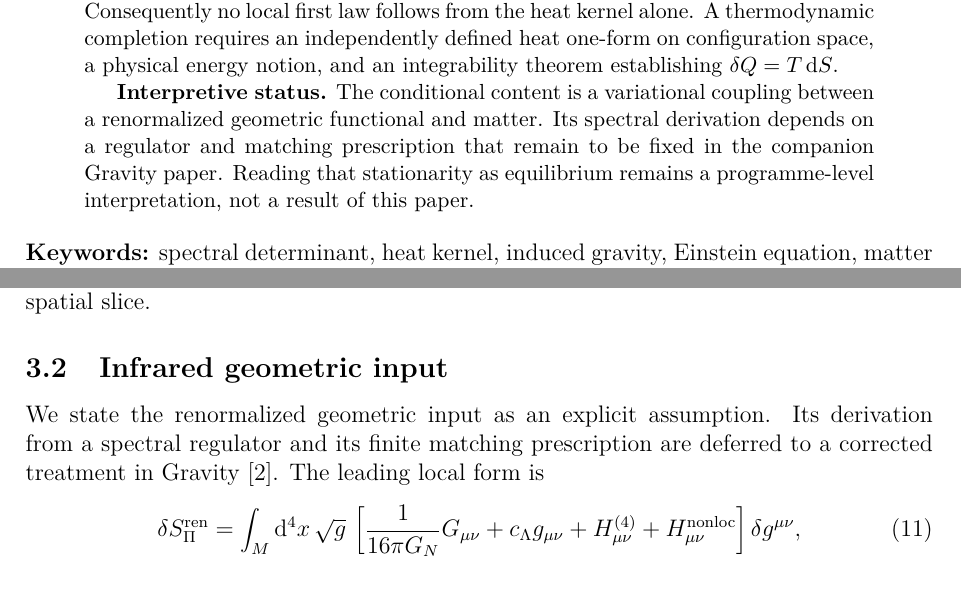
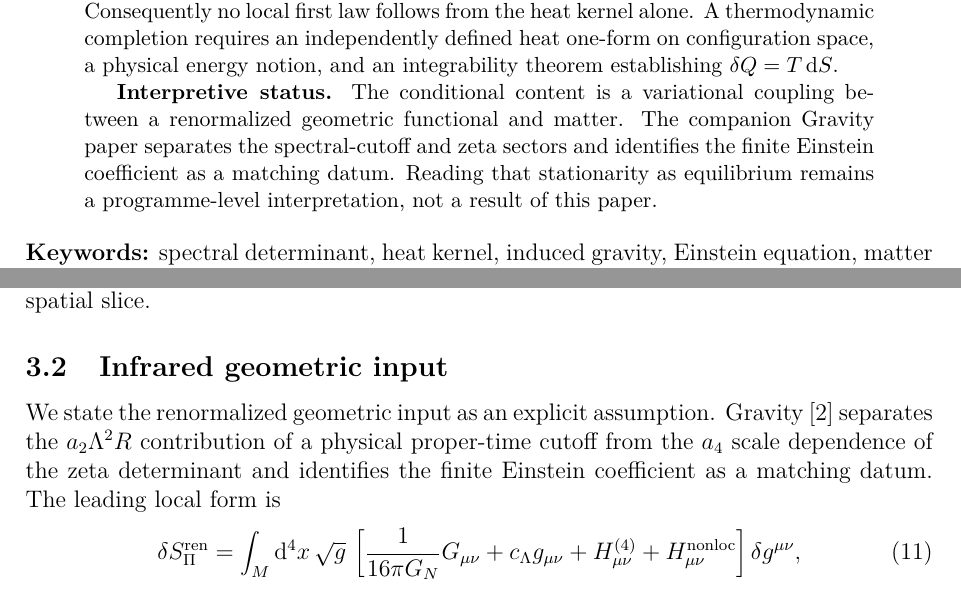
Before and after one commit to Cosmochrony/thermodynamics-paper, a LaTeX paper (tex/Thermodynamics.tex): two parts of pages 1 and 5 of 11, joined at a grey line, cut so that both start at the same text. Compiled offline with pdfLaTeX.

Commit message:
Align conditional input with Gravity 3.3

```diff
--- a/tex/Thermodynamics.tex
+++ b/tex/Thermodynamics.tex
@@ -63,8 +63,8 @@
 
     \textbf{Interpretive status.}
     The conditional content is a variational coupling between a renormalized geometric functional and matter.
-    Its spectral derivation depends on a regulator and matching prescription that remain to be fixed in the companion
-    Gravity paper.
+    The companion Gravity paper separates the spectral-cutoff and zeta sectors and identifies the finite Einstein
+    coefficient as a matching datum.
     Reading that stationarity as equilibrium remains a programme-level interpretation, not a result of this paper.
   \end{abstract}
 
@@ -272,8 +272,9 @@
     \subsection{Infrared geometric input}
 
       We state the renormalized geometric input as an explicit assumption.
-      Its derivation from a spectral regulator and its finite matching prescription are deferred to a corrected
-      treatment in Gravity~\cite{Beau2026h}.
+      Gravity~\cite{Beau2026h} separates the $a_2\Lambda^2R$ contribution of a physical proper-time cutoff from the
+      $a_4$ scale dependence of the zeta determinant and identifies the finite Einstein coefficient as a matching
+      datum.
       The leading local form is
       \begin{equation}
         \delta\Spi^{\mathrm{ren}}
```
Also changed, not shown: README.md, tex/Thermodynamics.tex (5 more changed lines).
